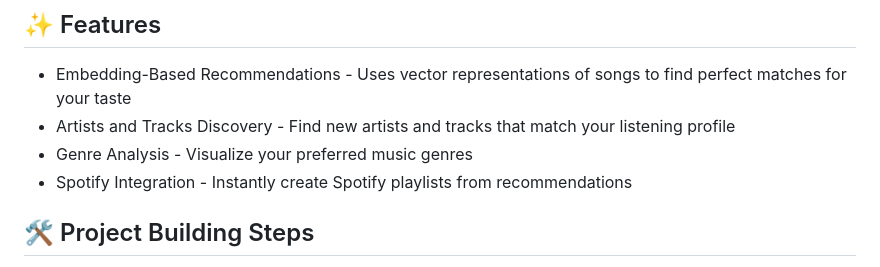
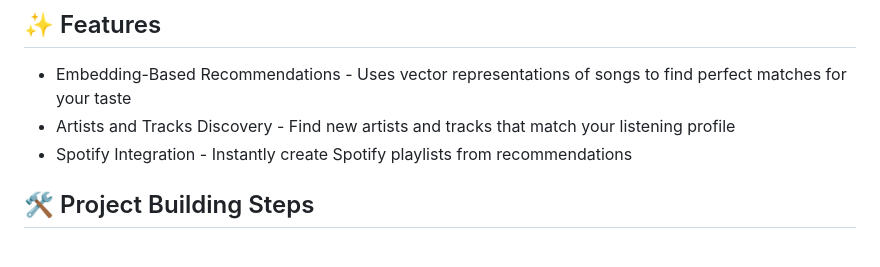
Before and after one commit to rafaeltorresng/Blonded-AI, a Markdown page: README.md, the part around one of its changes. Drawn GitHub-style.

```diff
--- a/README.md
+++ b/README.md
@@ -4,7 +4,6 @@ As a music lover and AI enthusiast, I created Blonded AI to bridge the gap betwe
 ## ✨ Features
 - Embedding-Based Recommendations - Uses vector representations of songs to find perfect matches for your taste
 - Artists and Tracks Discovery - Find new artists and tracks that match your listening profile
-- Genre Analysis - Visualize your preferred music genres
 - Spotify Integration - Instantly create Spotify playlists from recommendations
 
 ## 🛠️ Project Building Steps
```
Also changed, not shown: other parts of README.md (+12 -12 lines).
